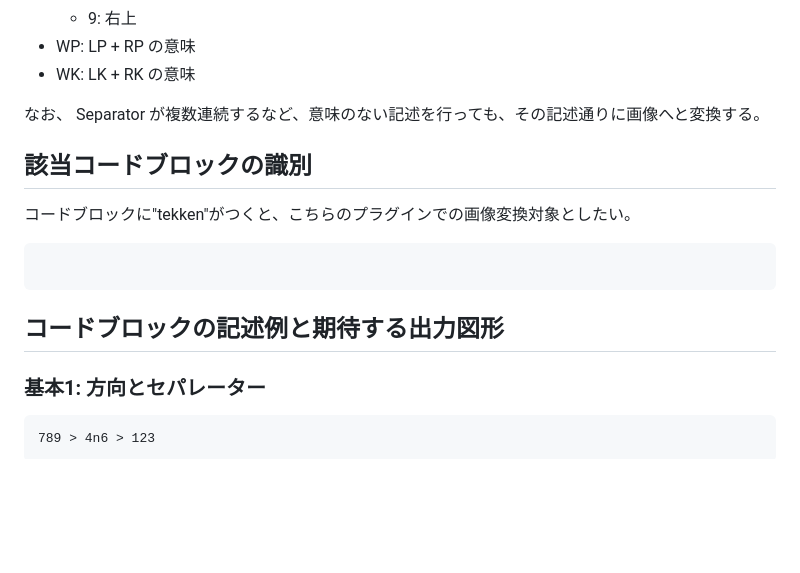
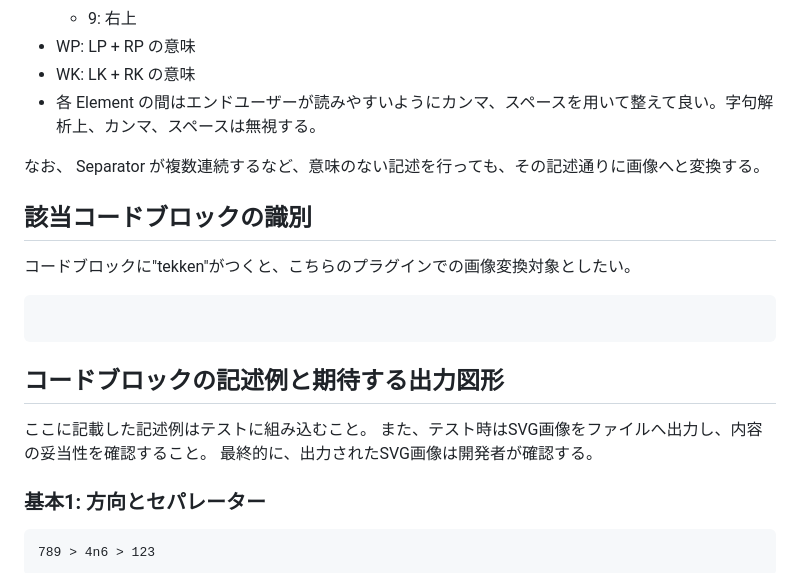
Before and after one commit to osatetsu/tekken-code-image, a Markdown page: SPEC.md, the part around one of its changes. Rendered like a GitHub page; blank space fills up the shorter version.

````diff
--- a/SPEC.md
+++ b/SPEC.md
@@ -48,6 +48,7 @@ Text = '"' AnyCharacter {AnyCharacter} '"';
   - 9: 右上
 - WP: LP + RP の意味
 - WK: LK + RK の意味
+- 各 Element の間はエンドユーザーが読みやすいようにカンマ、スペースを用いて整えて良い。字句解析上、カンマ、スペースは無視する。
 
 なお、 Separator が複数連続するなど、意味のない記述を行っても、その記述通りに画像へと変換する。
 
@@ -59,6 +60,10 @@ Text = '"' AnyCharacter {AnyCharacter} '"';
 ```
 
 ## コードブロックの記述例と期待する出力図形
+
+ここに記載した記述例はテストに組み込むこと。
+また、テスト時はSVG画像をファイルへ出力し、内容の妥当性を確認すること。
+最終的に、出力されたSVG画像は開発者が確認する。
 
 ### 基本1: 方向とセパレーター
 
````
Also changed, not shown: other parts of SPEC.md (+6 -2 lines).
